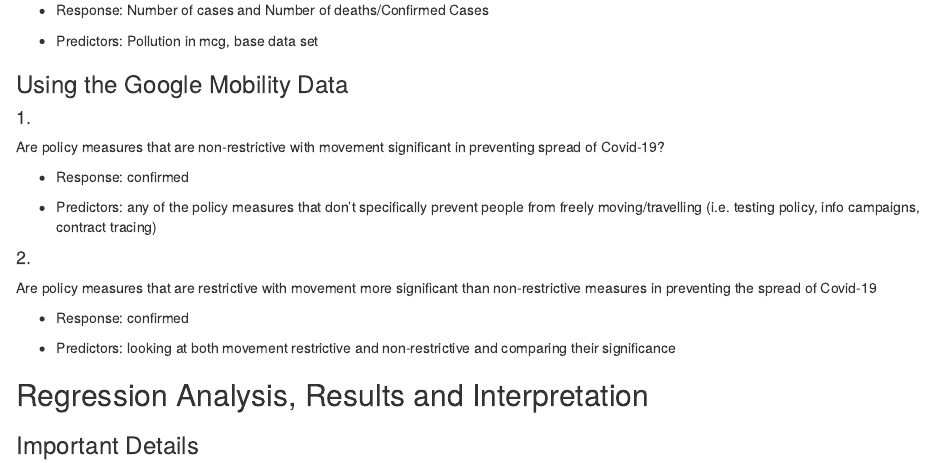
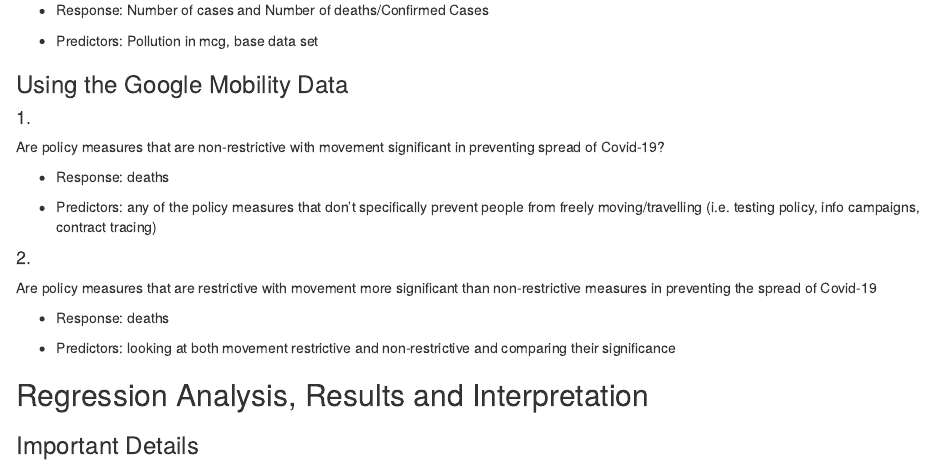
Before and after one commit to oboechick/STAT632FinalProject, an R Markdown document (Chandu_James_Li_Final_Project__rough_draft_STAT_632.Rmd): the page in a window 1100 px wide, from 2170 px down. The pictures show the output file Chandu_James_Li_Final_Project__rough_draft_STAT_632.nb.html that the author committed with the source, opened offline.

Commit message:
changed google mobility predictor to deaths

```diff
--- a/Chandu_James_Li_Final_Project__rough_draft_STAT_632.Rmd
+++ b/Chandu_James_Li_Final_Project__rough_draft_STAT_632.Rmd
@@ -109,7 +109,7 @@ What is the effect of air pollution (or exposure to air pollution) to the number
 
 Are policy measures that are non-restrictive with movement significant in preventing spread of Covid-19?
 
--   Response: confirmed
+-   Response: deaths
 
 -   Predictors: any of the policy measures that don't specifically prevent people from freely moving/travelling (i.e. testing policy, info campaigns, contract tracing)
 
@@ -117,7 +117,7 @@ Are policy measures that are non-restrictive with movement significant in preven
 
 Are policy measures that are restrictive with movement more significant than non-restrictive measures in preventing the spread of Covid-19
 
--   Response: confirmed
+-   Response: deaths
 
 -   Predictors: looking at both movement restrictive and non-restrictive and comparing their significance
 
```
Also changed, not shown: Chandu_James_Li_Final_Project__rough_draft_STAT_632.nb.html.
